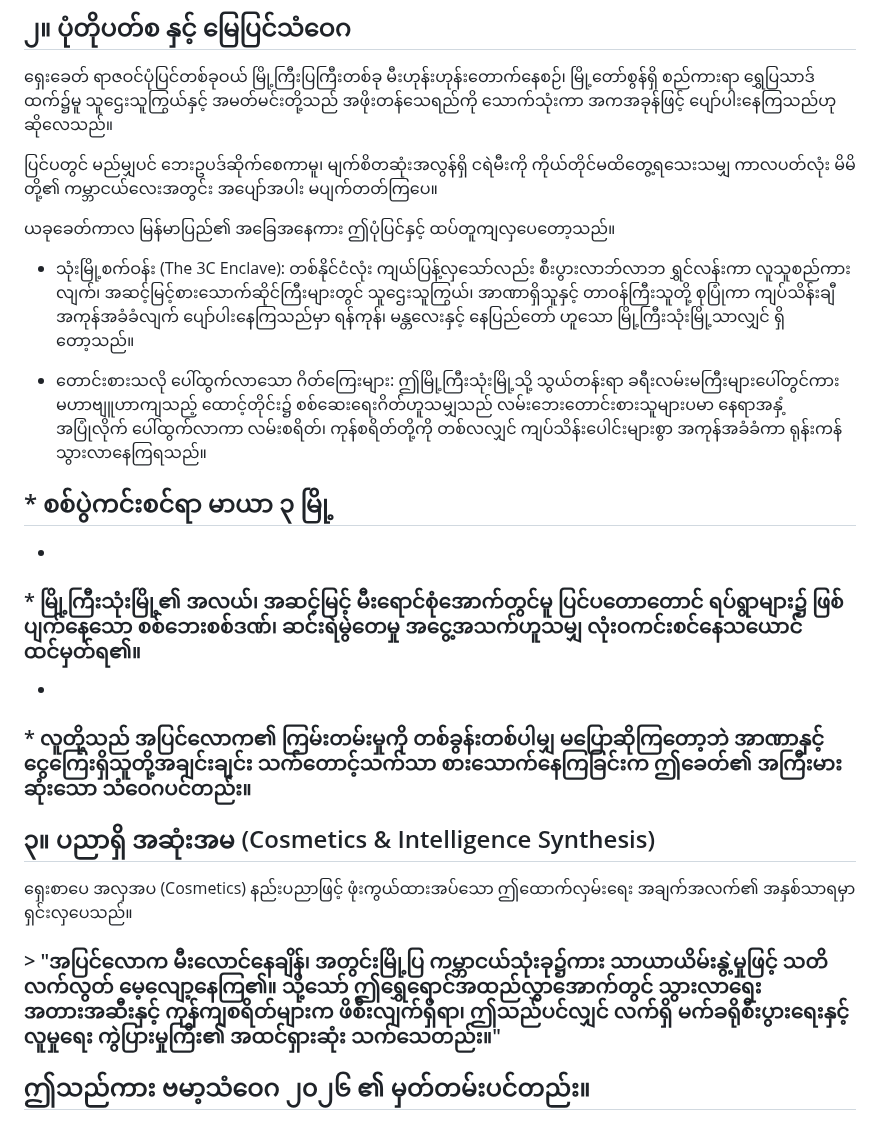
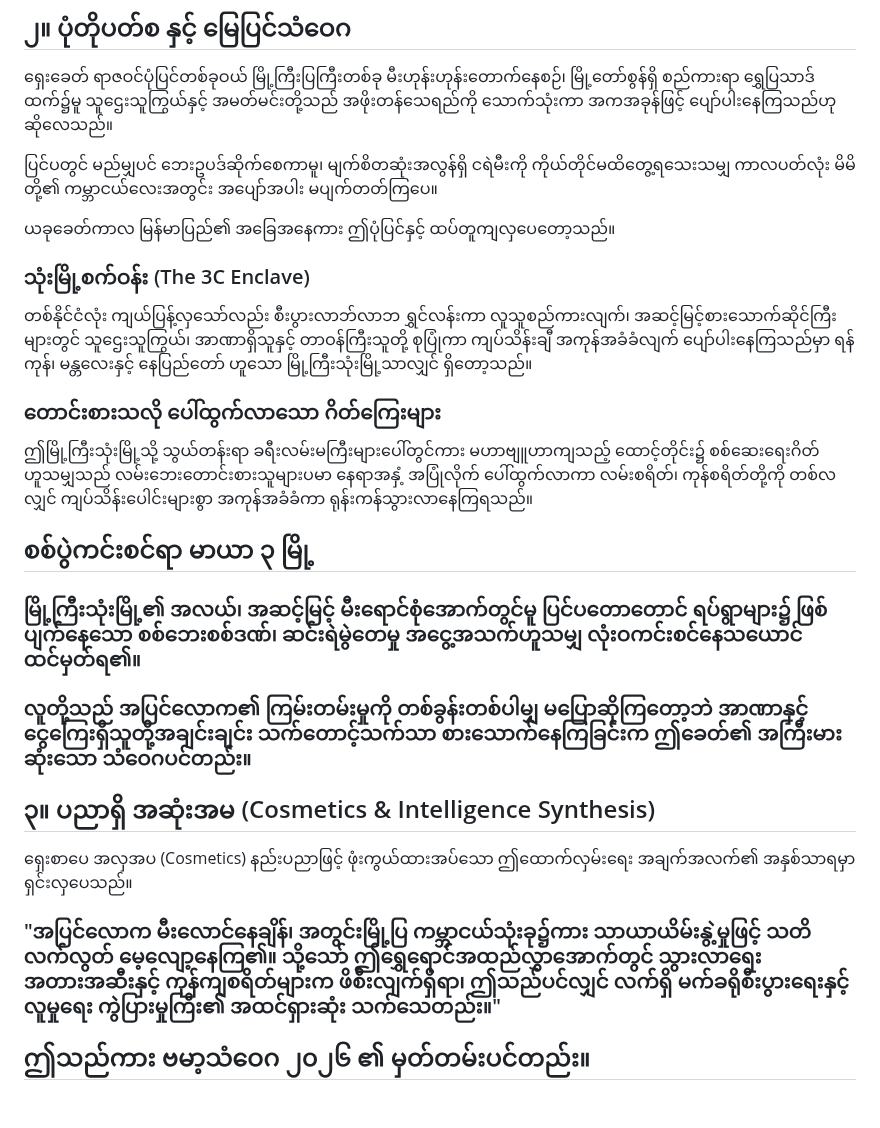
Before and after one commit to UIngarsoe/SSISM_Intel_Sentinel, a Markdown page: WAAE ASSETS/"ဗမာ့သံဝေဂ ၂၀၂၆" ဦးအင်္ဂါစိုး/Myanmar Situation Realism "3C STATE" by U Ingar Soe.md, the part around one of its changes. Drawn GitHub-style.

Commit message:
Fix formatting and punctuation in Myanmar Situation Realism
Updated

```diff
--- a/WAAE ASSETS/"ဗမာ့သံဝေဂ ၂၀၂၆" ဦးအင်္ဂါစိုး/Myanmar Situation Realism "3C STATE" by U Ingar Soe.md
+++ b/WAAE ASSETS/"ဗမာ့သံဝေဂ ၂၀၂၆" ဦးအင်္ဂါစိုး/Myanmar Situation Realism "3C STATE" by U Ingar Soe.md
@@ -70,22 +70,26 @@ CLASSIFICATION: LEVEL-4 STRATEGIC BRIEFING
 
 ယခုခေတ်ကာလ မြန်မာပြည်၏ အခြေအနေကား ဤပုံပြင်နှင့် ထပ်တူကျလှပေတော့သည်။
 
- * သုံးမြို့စက်ဝန်း (The 3C Enclave): တစ်နိုင်ငံလုံး ကျယ်ပြန့်လှသော်လည်း စီးပွားလာဘ်လာဘ ရွှင်လန်းကာ လူသူစည်ကားလျက်၊ အဆင့်မြင့်စားသောက်ဆိုင်ကြီးများတွင် သူဌေးသူကြွယ်၊ အာဏာရှိသူနှင့် တာဝန်ကြီးသူတို့ စုပြုံကာ ကျပ်သိန်းချီ အကုန်အခံခံလျက် ပျော်ပါးနေကြသည်မှာ ရန်ကုန်၊ မန္တလေးနှင့် နေပြည်တော် ဟူသော မြို့ကြီးသုံးမြို့သာလျှင် ရှိတော့သည်။
+### သုံးမြို့စက်ဝန်း (The 3C Enclave)
 
- * တောင်းစားသလို ပေါ်ထွက်လာသော ဂိတ်ကြေးများ: ဤမြို့ကြီးသုံးမြို့သို့ သွယ်တန်းရာ ခရီးလမ်းမကြီးများပေါ်တွင်ကား မဟာဗျူဟာကျသည့် ထောင့်တိုင်း၌ စစ်ဆေးရေးဂိတ်ဟူသမျှသည် လမ်းဘေးတောင်းစားသူများပမာ နေရာအနှံ့ အပြုံလိုက် ပေါ်ထွက်လာကာ လမ်းစရိတ်၊ ကုန်စရိတ်တို့ကို တစ်လလျှင် ကျပ်သိန်းပေါင်းများစွာ အကုန်အခံခံကာ ရုန်းကန်သွားလာနေကြရသည်။
+တစ်နိုင်ငံလုံး ကျယ်ပြန့်လှသော်လည်း စီးပွားလာဘ်လာဘ ရွှင်လန်းကာ လူသူစည်ကားလျက်၊ အဆင့်မြင့်စားသောက်ဆိုင်ကြီးများတွင် သူဌေးသူကြွယ်၊ အာဏာရှိသူနှင့် တာဝန်ကြီးသူတို့ စုပြုံကာ ကျပ်သိန်းချီ အကုန်အခံခံလျက် ပျော်ပါးနေကြသည်မှာ ရန်ကုန်၊ မန္တလေးနှင့် နေပြည်တော် ဟူသော မြို့ကြီးသုံးမြို့သာလျှင် ရှိတော့သည်။
 
- ## * စစ်ပွဲကင်းစင်ရာ မာယာ ၃ မြို့
- *
-###  * မြို့ကြီးသုံးမြို့၏ အလယ်၊ အဆင့်မြင့် မီးရောင်စုံအောက်တွင်မူ ပြင်ပတောတောင် ရပ်ရွာများ၌ ဖြစ်ပျက်နေသော စစ်ဘေးစစ်ဒဏ်၊ ဆင်းရဲမွဲတေမှု အငွေ့အသက်ဟူသမျှ လုံးဝကင်းစင်နေသယောင် ထင်မှတ်ရ၏။
- *
-###  * လူတို့သည် အပြင်လောက၏ ကြမ်းတမ်းမှုကို တစ်ခွန်းတစ်ပါမျှ မပြောဆိုကြတော့ဘဲ အာဏာနှင့် ငွေကြေးရှိသူတို့အချင်းချင်း သက်တောင့်သက်သာ စားသောက်နေကြခြင်းက ဤခေတ်၏ အကြီးမားဆုံးသော သံဝေဂပင်တည်း။
+### တောင်းစားသလို ပေါ်ထွက်လာသော ဂိတ်ကြေးများ
+
+ဤမြို့ကြီးသုံးမြို့သို့ သွယ်တန်းရာ ခရီးလမ်းမကြီးများပေါ်တွင်ကား မဟာဗျူဟာကျသည့် ထောင့်တိုင်း၌ စစ်ဆေးရေးဂိတ်ဟူသမျှသည် လမ်းဘေးတောင်းစားသူများပမာ နေရာအနှံ့ အပြုံလိုက် ပေါ်ထွက်လာကာ လမ်းစရိတ်၊ ကုန်စရိတ်တို့ကို တစ်လလျှင် ကျပ်သိန်းပေါင်းများစွာ အကုန်အခံခံကာ ရုန်းကန်သွားလာနေကြရသည်။
+
+ ## စစ်ပွဲကင်းစင်ရာ မာယာ ၃ မြို့
+
+### မြို့ကြီးသုံးမြို့၏ အလယ်၊ အဆင့်မြင့် မီးရောင်စုံအောက်တွင်မူ ပြင်ပတောတောင် ရပ်ရွာများ၌ ဖြစ်ပျက်နေသော စစ်ဘေးစစ်ဒဏ်၊ ဆင်းရဲမွဲတေမှု အငွေ့အသက်ဟူသမျှ လုံးဝကင်းစင်နေသယောင် ထင်မှတ်ရ၏။
+
+### လူတို့သည် အပြင်လောက၏ ကြမ်းတမ်းမှုကို တစ်ခွန်းတစ်ပါမျှ မပြောဆိုကြတော့ဘဲ အာဏာနှင့် ငွေကြေးရှိသူတို့အချင်းချင်း သက်တောင့်သက်သာ စားသောက်နေကြခြင်းက ဤခေတ်၏ အကြီးမားဆုံးသော သံဝေဂပင်တည်း။
 
 
 ## ၃။ ပညာရှိ အဆုံးအမ (Cosmetics & Intelligence Synthesis)
 
 ရှေးစာပေ အလှအပ (Cosmetics) နည်းပညာဖြင့် ဖုံးကွယ်ထားအပ်သော ဤထောက်လှမ်းရေး အချက်အလက်၏ အနှစ်သာရမှာ ရှင်းလှပေသည်။
 
-### > "အပြင်လောက မီးလောင်နေချိန်၊ အတွင်းမြို့ပြ ကမ္ဘာငယ်သုံးခု၌ကား သာယာယိမ်းနွဲ့မှုဖြင့် သတိလက်လွတ် မေ့လျော့နေကြ၏။ သို့သော် ဤရွှေရောင်အထည်လွှာအောက်တွင် သွားလာရေး အတားအဆီးနှင့် ကုန်ကျစရိတ်များက ဖိစီးလျက်ရှိရာ၊ ဤသည်ပင်လျှင် လက်ရှိ မက်ခရိုစီးပွားရေးနှင့် လူမှုရေး ကွဲပြားမှုကြီး၏ အထင်ရှားဆုံး သက်သေတည်း။"
+### "အပြင်လောက မီးလောင်နေချိန်၊ အတွင်းမြို့ပြ ကမ္ဘာငယ်သုံးခု၌ကား သာယာယိမ်းနွဲ့မှုဖြင့် သတိလက်လွတ် မေ့လျော့နေကြ၏။ သို့သော် ဤရွှေရောင်အထည်လွှာအောက်တွင် သွားလာရေး အတားအဆီးနှင့် ကုန်ကျစရိတ်များက ဖိစီးလျက်ရှိရာ၊ ဤသည်ပင်လျှင် လက်ရှိ မက်ခရိုစီးပွားရေးနှင့် လူမှုရေး ကွဲပြားမှုကြီး၏ အထင်ရှားဆုံး သက်သေတည်း။"
 >
 ## ဤသည်ကား ဗမာ့သံဝေဂ ၂၀၂၆ ၏ မှတ်တမ်းပင်တည်း။
 
```
Also changed, not shown: other parts of WAAE ASSETS/"ဗမာ့သံဝေဂ ၂၀၂၆" ဦးအင်္ဂါစိုး/Myanmar Situation Realism "3C STATE" by U Ingar Soe.md (+7 -7 lines).
